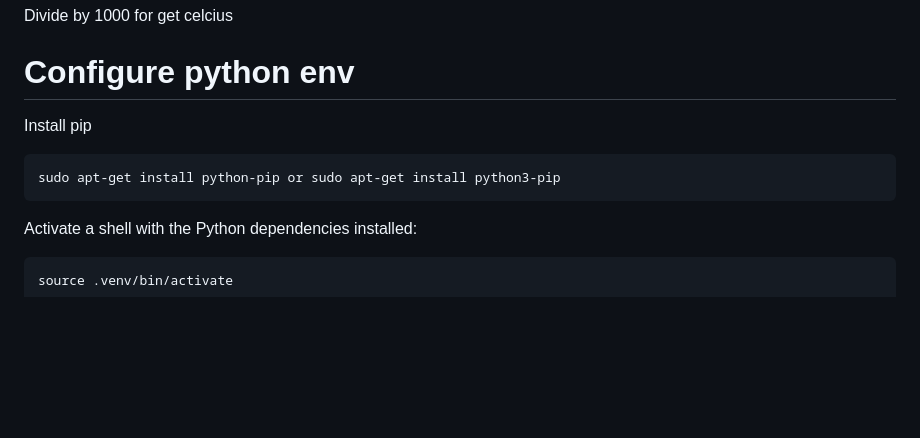
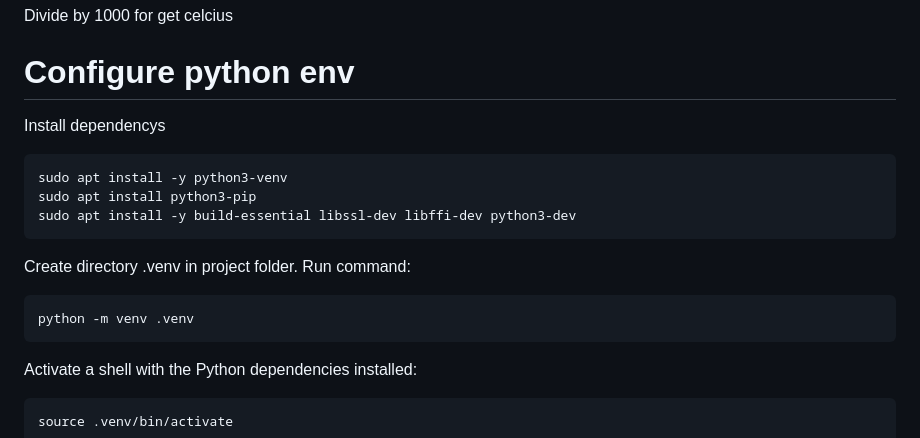
Before and after one commit to blackfin/raspberry-pi-secure-cam, a Markdown page: README.md, the part around the change. Drawn GitHub-style; blank space fills up the shorter version.

````diff
--- a/README.md
+++ b/README.md
@@ -66,11 +66,18 @@ $ cat /sys/bus/w1/devices/XXXXXXXXX/temperature
 Divide by 1000 for get celcius
 
 # Configure python env
+Install dependencys
+```
+sudo apt install -y python3-venv
+sudo apt install python3-pip
+sudo apt install -y build-essential libssl-dev libffi-dev python3-dev
+```
 
-Install pip
+Create directory .venv in project folder. Run command:
 ```
-sudo apt-get install python-pip or sudo apt-get install python3-pip
+python -m venv .venv
 ```
+
 Activate a shell with the Python dependencies installed:
 ```
 source .venv/bin/activate
````
